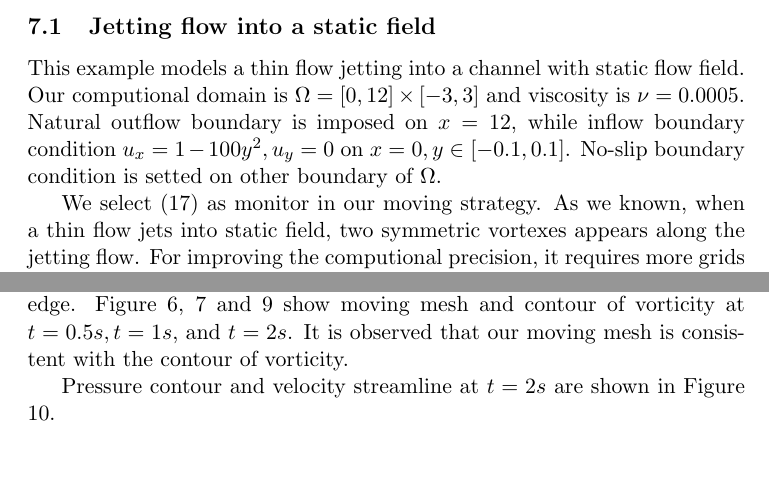
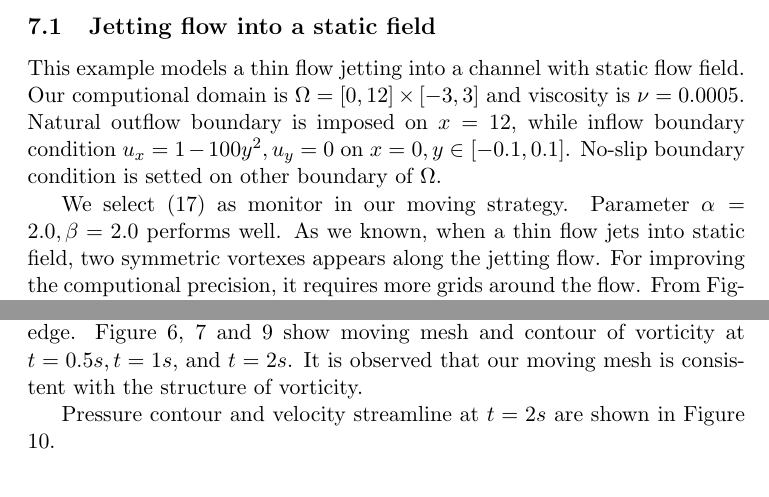
Before and after one commit to wuwuyiyirong5/Paper, a LaTeX paper (movingNS.tex): two parts of pages 10 and 12 of 19, joined at a grey line, cut so that both start at the same text. The pictures show the PDF file movingNS.pdf that the author committed with the source.

Commit message:
some small modifies

```diff
--- a/movingNS.tex
+++ b/movingNS.tex
@@ -805,7 +805,8 @@ citecolor=black]{hyperref}
        other boundary of $\Omega$.
 
        We select (\ref{eq::monitor_vorticity}) as monitor in our
-       moving strategy. As we known, when a thin flow jets into static
+       moving strategy. Parameter $\alpha = 2.0, \beta = 2.0$ performs well.
+       As we known, when a thin flow jets into static
        field, two symmetric vortexes appears along the jetting flow.
        For improving the computional precision, it requires more grids
        around the flow. From Figure \ref{fig::jetting_flow_mesh}, mesh
@@ -955,7 +956,7 @@ citecolor=black]{hyperref}
       \ref{fig::step_flow_05s}, \ref{fig::step_flow_1s} and
       \ref{fig::step_flow_2s} show moving mesh and contour of
       vorticity at $t = 0.5s, t = 1s \text{, and } t = 2s$. It is
-      observed that our moving mesh is consistent with the contour of
+      observed that our moving mesh is consistent with the structure of
       vorticity.
 
       Pressure contour and velocity streamline at $t = 2s$ are shown
```
Also changed, not shown: movingNS.pdf, movingNS.pdf.pdf (added), movingNS.tex (8 more changed lines), 2 other files.
